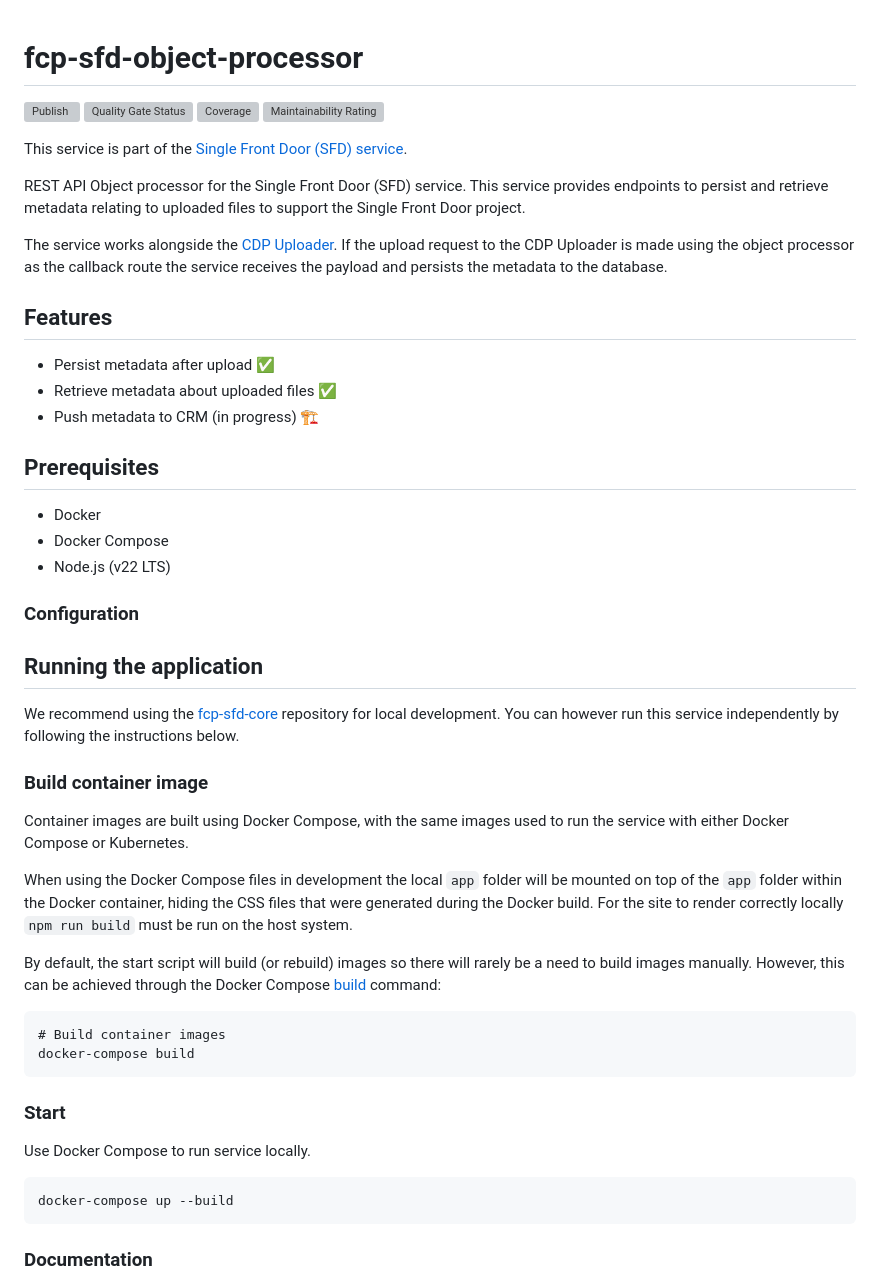
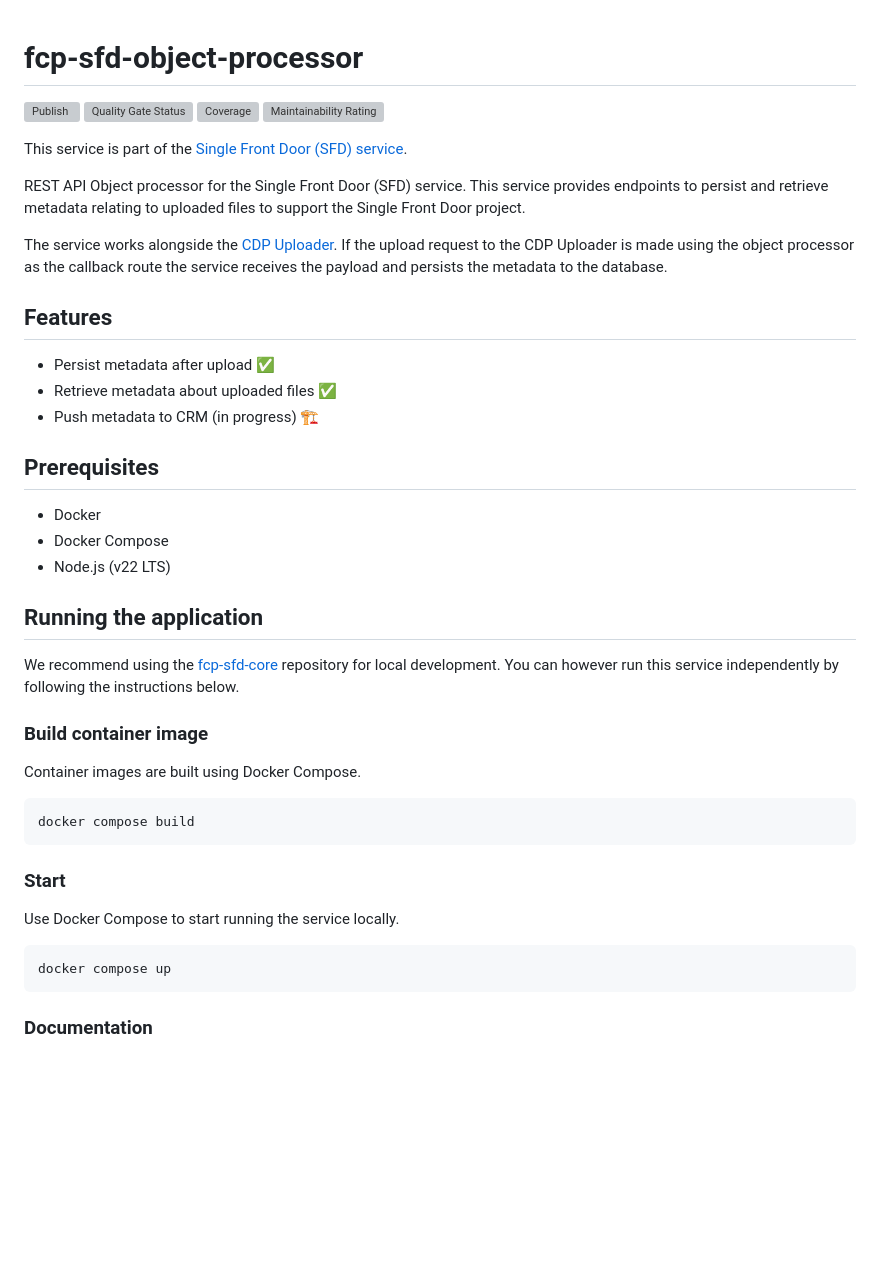
Before and after one commit to DEFRA/fcp-sfd-object-processor, a Markdown page: README.md, the part around one of its changes. Drawn GitHub-style; blank space fills up the shorter version; grey boxes are pictures that could not be loaded.

Commit message:
update current readme

````diff
--- a/README.md
+++ b/README.md
@@ -1,4 +1,5 @@
 # fcp-sfd-object-processor
+
 ![Publish](https://github.com/defra/fcp-sfd-object-processor/actions/workflows/publish.yml/badge.svg)
 [![Quality Gate Status](https://sonarcloud.io/api/project_badges/measure?project=DEFRA_fcp-sfd-object-processor&metric=alert_status)](https://sonarcloud.io/summary/new_code?id=DEFRA_fcp-sfd-object-processor)
 [![Coverage](https://sonarcloud.io/api/project_badges/measure?project=DEFRA_fcp-sfd-object-processor&metric=coverage)](https://sonarcloud.io/summary/new_code?id=DEFRA_fcp-sfd-object-processor)
@@ -11,17 +12,17 @@ REST API Object processor for the Single Front Door (SFD) service. This service
 The service works alongside the [CDP Uploader](https://github.com/DEFRA/cdp-uploader). If the upload request to the CDP Uploader is made using the object processor as the callback route the service receives the payload and persists the metadata to the database.
 
 ## Features
+
 - Persist metadata after upload ✅
 - Retrieve metadata about uploaded files ✅
 - Push metadata to CRM (in progress) 🏗️
 
 
 ## Prerequisites
+
 - Docker
 - Docker Compose
 - Node.js (v22 LTS)
-
-### Configuration
 
 ## Running the application
 
@@ -29,27 +30,18 @@ We recommend using the [fcp-sfd-core](https://github.com/DEFRA/fcp-sfd-core) rep
 
 ### Build container image
 
-Container images are built using Docker Compose, with the same images used to run the service with either Docker Compose or Kubernetes.
+Container images are built using Docker Compose.
 
-When using the Docker Compose files in development the local `app` folder will
-be mounted on top of the `app` folder within the Docker container, hiding the CSS files that were generated during the Docker build.  For the site to render correctly locally `npm run build` must be run on the host system.
-
-
-By default, the start script will build (or rebuild) images so there will
-rarely be a need to build images manually. However, this can be achieved
-through the Docker Compose
-[build](https://docs.docker.com/compose/reference/build/) command:
 ```
-# Build container images
-docker-compose build
+docker compose build
 ```
 
 ### Start
 
-Use Docker Compose to run service locally.
+Use Docker Compose to start running the service locally.
 
 ```
-docker-compose up --build
+docker compose up
 ```
 
 ### Documentation
````
Also changed, not shown: other parts of README.md (+13 -12 lines).
